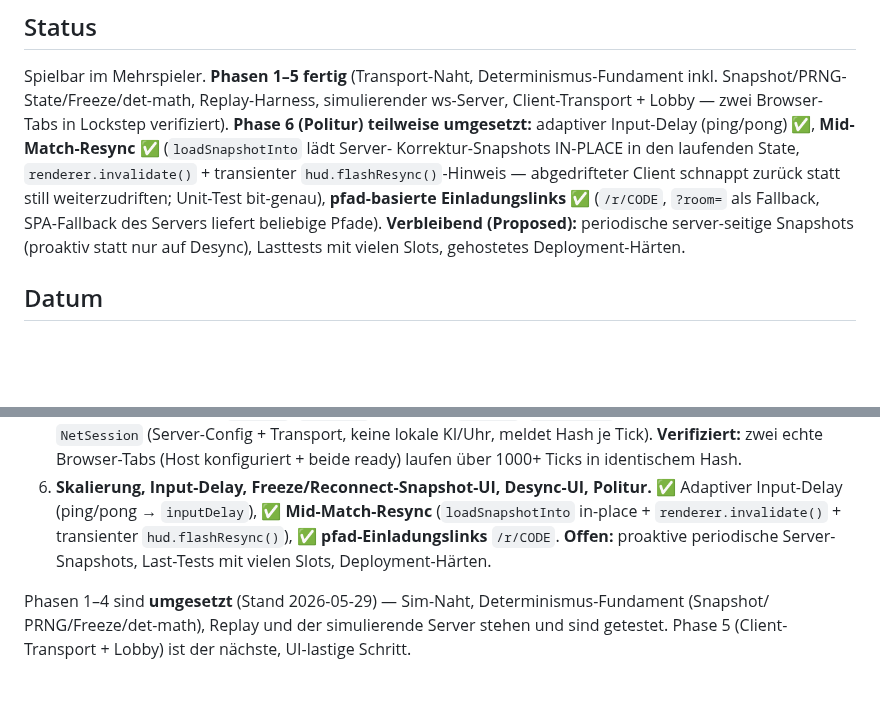
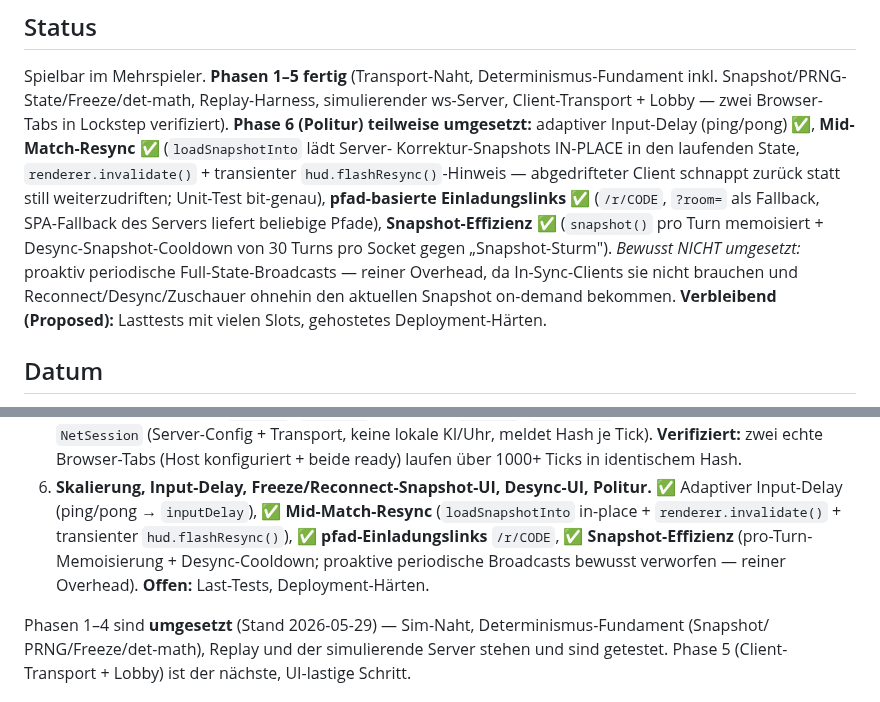
Before and after one commit to JonathanDrr8/territorial-loop, a Markdown page: docs/decisions/0009-multiplayer.md, 2 parts joined by grey strips. Drawn GitHub-style; blank space fills up the shorter version.

Commit message:
docs: ADR-0009 — Snapshot-Effizienz statt proaktiver periodischer Broadcasts
Co-Authored-By: Claude Opus 4.8 (1M context) <noreply@anthropic.com>

```diff
--- a/docs/decisions/0009-multiplayer.md
+++ b/docs/decisions/0009-multiplayer.md
@@ -9,9 +9,12 @@ adaptiver Input-Delay (ping/pong) ✅, **Mid-Match-Resync** ✅ (`loadSnapshotIn
 Korrektur-Snapshots IN-PLACE in den laufenden State, `renderer.invalidate()` + transienter
 `hud.flashResync()`-Hinweis — abgedrifteter Client schnappt zurück statt still weiterzudriften;
 Unit-Test bit-genau), **pfad-basierte Einladungslinks** ✅ (`/r/CODE`, `?room=` als Fallback,
-SPA-Fallback des Servers liefert beliebige Pfade). **Verbleibend (Proposed):** periodische
-server-seitige Snapshots (proaktiv statt nur auf Desync), Lasttests mit vielen Slots,
-gehostetes Deployment-Härten.
+SPA-Fallback des Servers liefert beliebige Pfade), **Snapshot-Effizienz** ✅ (`snapshot()` pro
+Turn memoisiert + Desync-Snapshot-Cooldown von 30 Turns pro Socket gegen „Snapshot-Sturm").
+_Bewusst NICHT umgesetzt:_ proaktiv periodische Full-State-Broadcasts — reiner Overhead, da
+In-Sync-Clients sie nicht brauchen und Reconnect/Desync/Zuschauer ohnehin den aktuellen Snapshot
+on-demand bekommen. **Verbleibend (Proposed):** Lasttests mit vielen Slots, gehostetes
+Deployment-Härten.
 
 ## Datum
 
@@ -170,8 +173,9 @@ oder Kick. Stärker als reines Peer-Lockstep; voll State-Sync wäre noch sichere
    laufen über 1000+ Ticks in identischem Hash.
 6. **Skalierung, Input-Delay, Freeze/Reconnect-Snapshot-UI, Desync-UI, Politur.** ✅ Adaptiver
    Input-Delay (ping/pong → `inputDelay`), ✅ **Mid-Match-Resync** (`loadSnapshotInto` in-place +
-   `renderer.invalidate()` + transienter `hud.flashResync()`), ✅ **pfad-Einladungslinks** `/r/CODE`.
-   **Offen:** proaktive periodische Server-Snapshots, Last-Tests mit vielen Slots, Deployment-Härten.
+   `renderer.invalidate()` + transienter `hud.flashResync()`), ✅ **pfad-Einladungslinks** `/r/CODE`,
+   ✅ **Snapshot-Effizienz** (pro-Turn-Memoisierung + Desync-Cooldown; proaktive periodische
+   Broadcasts bewusst verworfen — reiner Overhead). **Offen:** Last-Tests, Deployment-Härten.
 
 Phasen 1–4 sind **umgesetzt** (Stand 2026-05-29) — Sim-Naht, Determinismus-Fundament (Snapshot/
 PRNG/Freeze/det-math), Replay und der simulierende Server stehen und sind getestet. Phase 5
```
